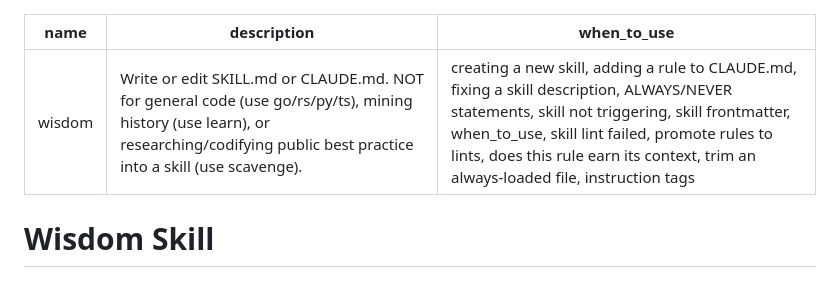
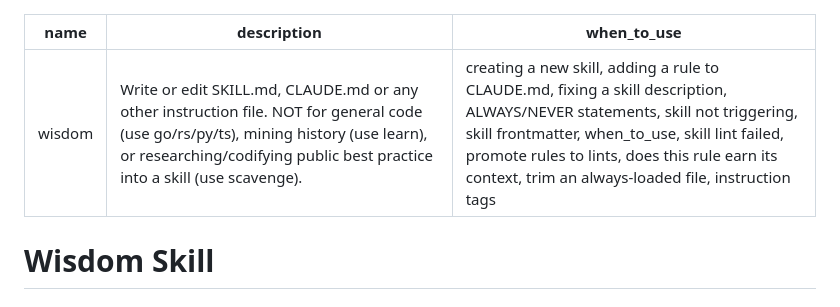
Before and after one commit to kronael/tools, a Markdown page: skills/wisdom/SKILL.md, the part around the change. GitHub-like rendering.

```diff
--- a/skills/wisdom/SKILL.md
+++ b/skills/wisdom/SKILL.md
@@ -1,6 +1,6 @@
 ---
 name: wisdom
-description: Write or edit SKILL.md or CLAUDE.md. NOT for general code (use go/rs/py/ts), mining history (use learn), or researching/codifying public best practice into a skill (use scavenge).
+description: Write or edit SKILL.md, CLAUDE.md or any other instruction file. NOT for general code (use go/rs/py/ts), mining history (use learn), or researching/codifying public best practice into a skill (use scavenge).
 when_to_use: "creating a new skill, adding a rule to CLAUDE.md, fixing a skill description, ALWAYS/NEVER statements, skill not triggering, skill frontmatter, when_to_use, skill lint failed, promote rules to lints, does this rule earn its context, trim an always-loaded file, instruction tags"
 ---
 
```
Also changed, not shown: skills/global/SKILL.md (+2 -0 lines).
